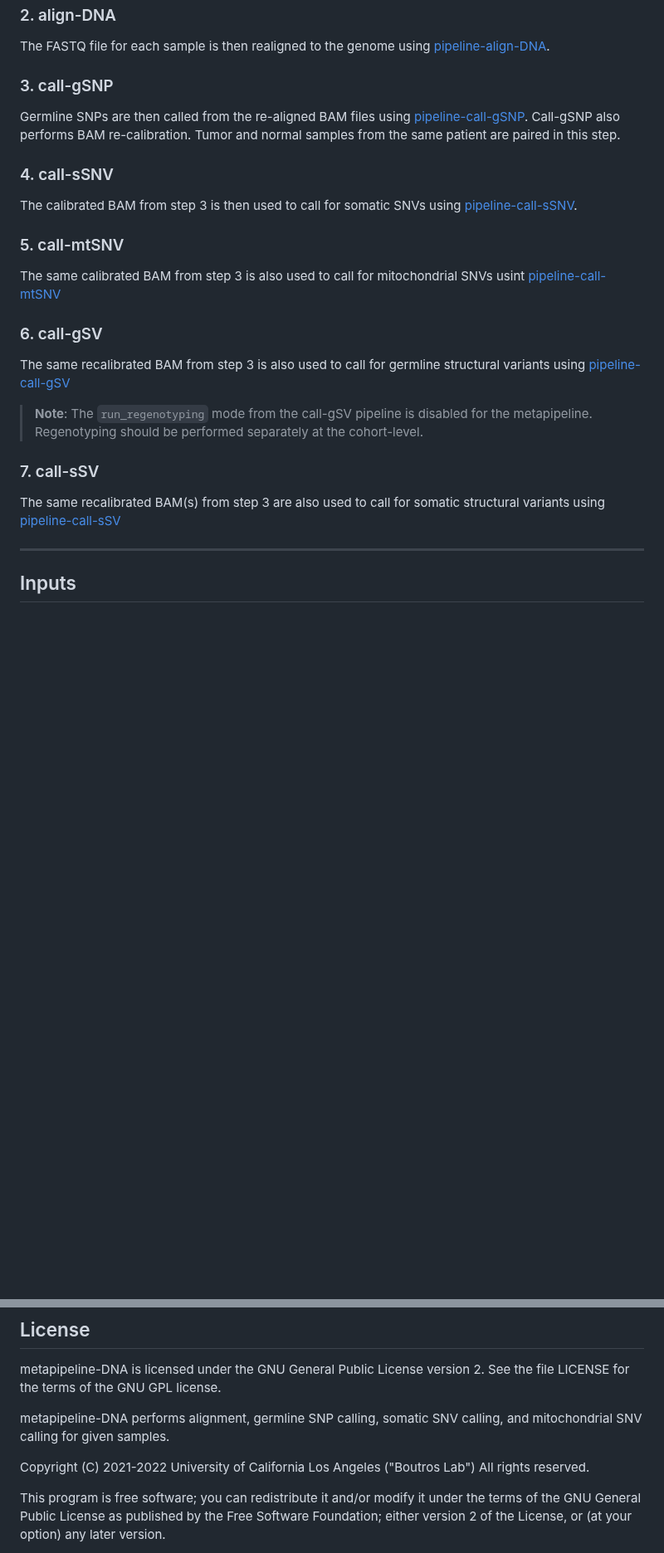
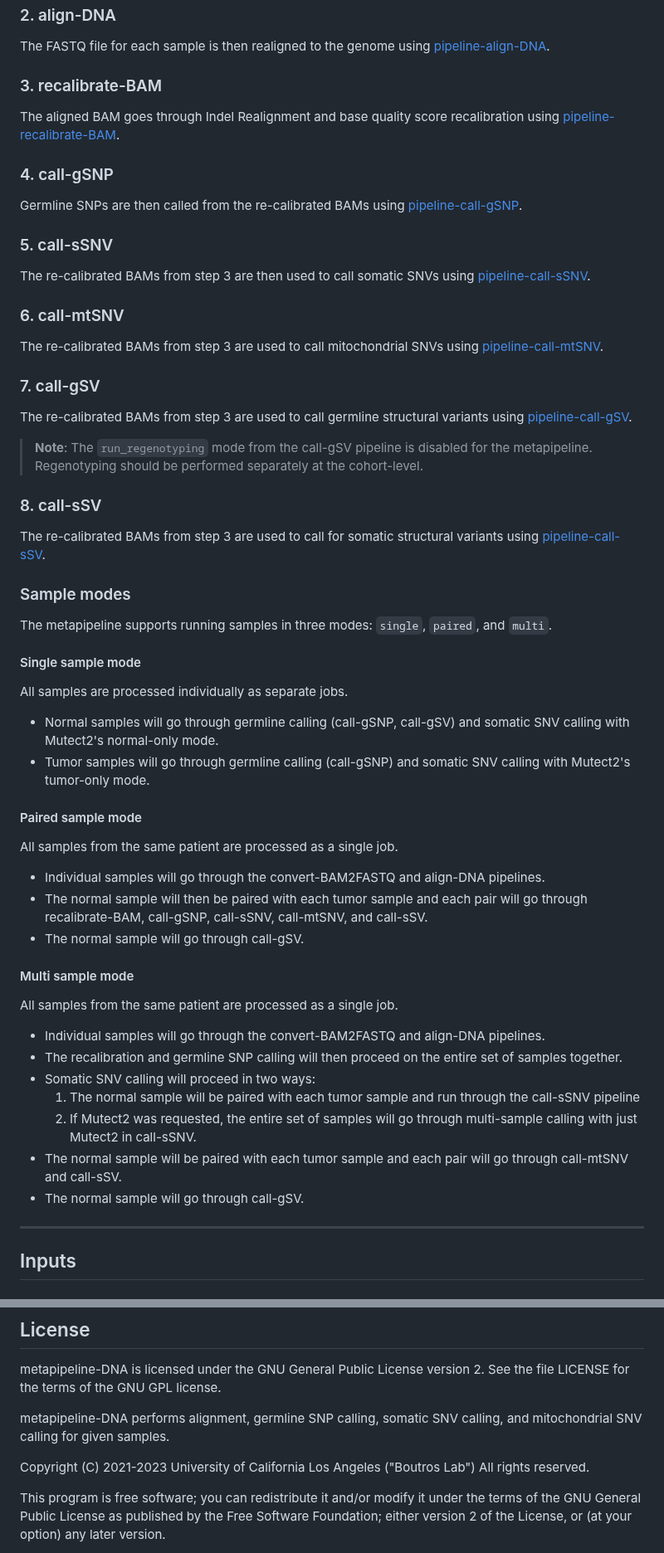
Before and after one commit to uclahs-cds/metapipeline-DNA, a Markdown page: README.md, 2 parts joined by grey strips. Shown at 83% size. Drawn GitHub-style; blank space fills up the shorter version.

```diff
--- a/README.md
+++ b/README.md
@@ -61,27 +64,58 @@ Aligned BAM file for each sample is first converted back to FASTQ using [pipelin
 
 The FASTQ file for each sample is then realigned to the genome using [pipeline-align-DNA](https://github.com/uclahs-cds/pipeline-align-DNA).
 
-### 3. call-gSNP
+### 3. recalibrate-BAM
 
-Germline SNPs are then called from the re-aligned BAM files using [pipeline-call-gSNP](https://github.com/uclahs-cds/pipeline-call-gSNP). Call-gSNP also performs BAM re-calibration. Tumor and normal samples from the same patient are paired in this step.
+The aligned BAM goes through Indel Realignment and base quality score recalibration using [pipeline-recalibrate-BAM](https://github.com/uclahs-cds/pipeline-recalibrate-BAM).
 
-### 4. call-sSNV
+### 4. call-gSNP
 
-The calibrated BAM from step 3 is then used to call for somatic SNVs using [pipeline-call-sSNV](https://github.com/uclahs-cds/pipeline-call-sSNV).
+Germline SNPs are then called from the re-calibrated BAMs using [pipeline-call-gSNP](https://github.com/uclahs-cds/pipeline-call-gSNP).
 
-### 5. call-mtSNV
+### 5. call-sSNV
 
-The same calibrated BAM from step 3 is also used to call for mitochondrial SNVs usint [pipeline-call-mtSNV](https://github.com/uclahs-cds/pipeline-call-mtSNV)
+The re-calibrated BAMs from step 3 are then used to call somatic SNVs using [pipeline-call-sSNV](https://github.com/uclahs-cds/pipeline-call-sSNV).
 
-### 6. call-gSV
+### 6. call-mtSNV
 
-The same recalibrated BAM from step 3 is also used to call for germline structural variants using [pipeline-call-gSV](https://github.com/uclahs-cds/pipeline-call-gSV)
+The re-calibrated BAMs from step 3 are used to call mitochondrial SNVs using [pipeline-call-mtSNV](https://github.com/uclahs-cds/pipeline-call-mtSNV).
+
+### 7. call-gSV
+
+The re-calibrated BAMs from step 3 are used to call germline structural variants using [pipeline-call-gSV](https://github.com/uclahs-cds/pipeline-call-gSV).
 
 > **Note**: The `run_regenotyping` mode from the call-gSV pipeline is disabled for the metapipeline. Regenotyping should be performed separately at the cohort-level.
 
-### 7. call-sSV
+### 8. call-sSV
 
-The same recalibrated BAM(s) from step 3 are also used to call for somatic structural variants using [pipeline-call-sSV](https://github.com/uclahs-cds/pipeline-call-sSV)
+The re-calibrated BAMs from step 3 are used to call for somatic structural variants using [pipeline-call-sSV](https://github.com/uclahs-cds/pipeline-call-sSV).
+
+### Sample modes
+
+The metapipeline supports running samples in three modes: `single`, `paired`, and `multi`.
+
+#### Single sample mode
+All samples are processed individually as separate jobs.
+- Normal samples will go through germline calling (call-gSNP, call-gSV) and somatic SNV calling with Mutect2's normal-only mode.
+- Tumor samples will go through germline calling (call-gSNP) and somatic SNV calling with Mutect2's tumor-only mode.
+
+#### Paired sample mode
+
+All samples from the same patient are processed as a single job.
+- Individual samples will go through the convert-BAM2FASTQ and align-DNA pipelines.
+- The normal sample will then be paired with each tumor sample and each pair will go through recalibrate-BAM, call-gSNP, call-sSNV, call-mtSNV, and call-sSV.
+- The normal sample will go through call-gSV.
+
+#### Multi sample mode
+
+All samples from the same patient are processed as a single job.
+- Individual samples will go through the convert-BAM2FASTQ and align-DNA pipelines.
+- The recalibration and germline SNP calling will then proceed on the entire set of samples together.
+- Somatic SNV calling will proceed in two ways:
+    1. The normal sample will be paired with each tumor sample and run through the call-sSNV pipeline
+    2. If Mutect2 was requested, the entire set of samples will go through multi-sample calling with just Mutect2 in call-sSNV.
+- The normal sample will be paired with each tumor sample and each pair will go through call-mtSNV and call-sSV.
+- The normal sample will go through call-gSV.
 
 ---
 
@@ -164,7 +211,7 @@ metapipeline-DNA is licensed under the GNU General Public License version 2. See
 
 metapipeline-DNA performs alignment, germline SNP calling, somatic SNV calling, and mitochondrial SNV calling for given samples.
 
-Copyright (C) 2021-2022 University of California Los Angeles ("Boutros Lab") All rights reserved.
+Copyright (C) 2021-2023 University of California Los Angeles ("Boutros Lab") All rights reserved.
 
 This program is free software; you can redistribute it and/or modify it under the terms of the GNU General Public License as published by the Free Software Foundation; either version 2 of the License, or (at your option) any later version.
 
```
Also changed, not shown: other parts of README.md (+24 -8 lines).
